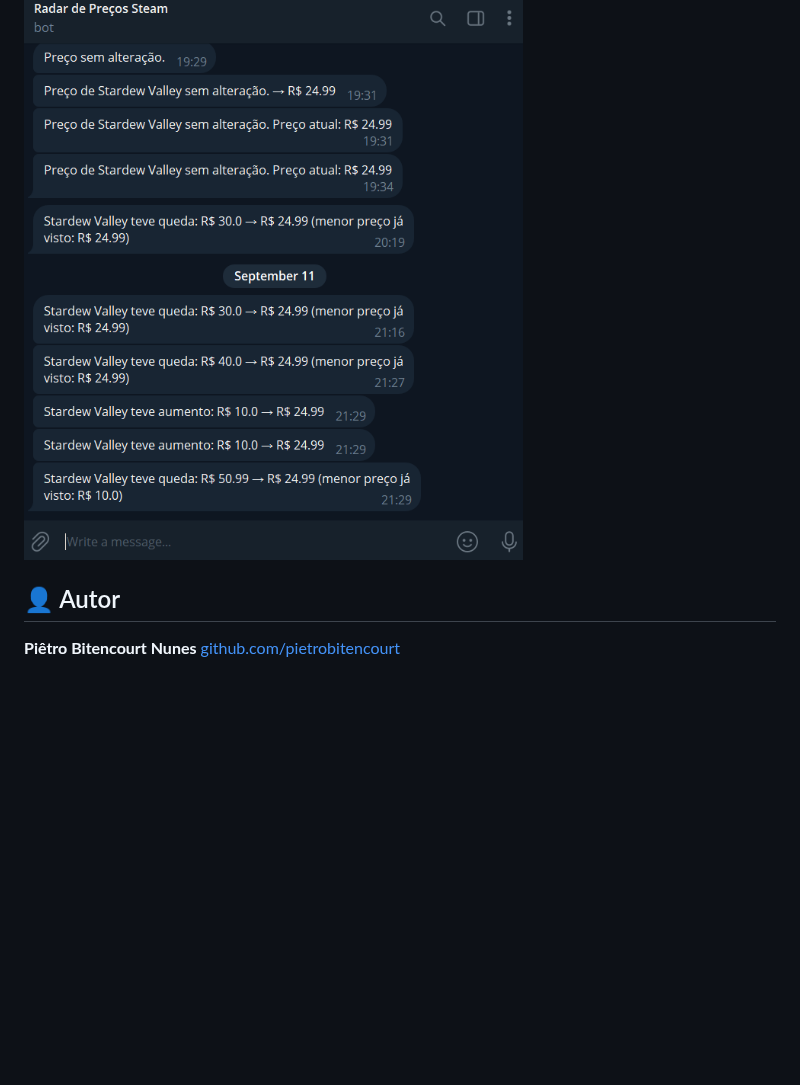
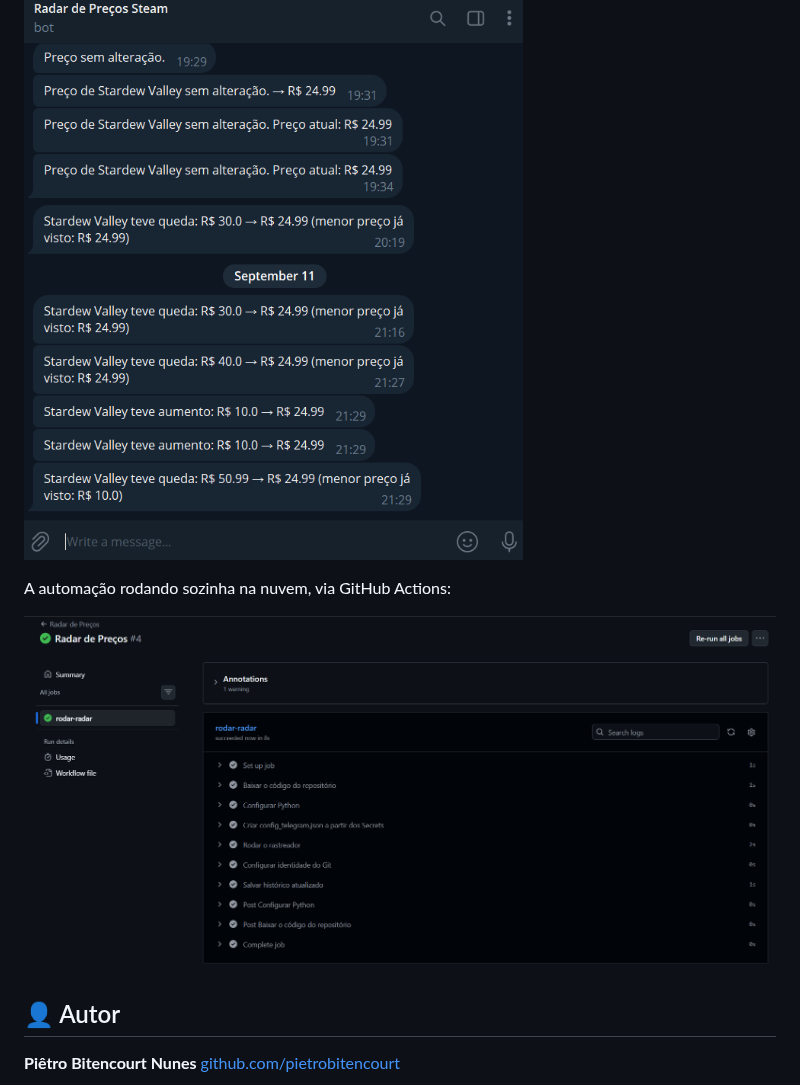
Before and after one commit to pietrobitencourt/steam-price-tracker, a Markdown page: README.md, the part around the change. Drawn GitHub-style; pictures changed too: docs/github-actions-automacao.png (added); blank space fills up the shorter version.

Commit message:
Adiciona screenshot da automação e corrige nome do autor

```diff
--- a/README.md
+++ b/README.md
@@ -98,6 +98,10 @@ A notificação no Telegram, detectando uma queda de preço:
 
 ![Notificação no Telegram](docs/telegram-notificacao.png)
 
+A automação rodando sozinha na nuvem, via GitHub Actions:
+
+![Execução automática no GitHub Actions](docs/github-actions-automacao.png)
+
 ## 👤 Autor
 
 **Piêtro Bitencourt Nunes**
```
Also changed, not shown: README.en.md (+4 -0 lines).
